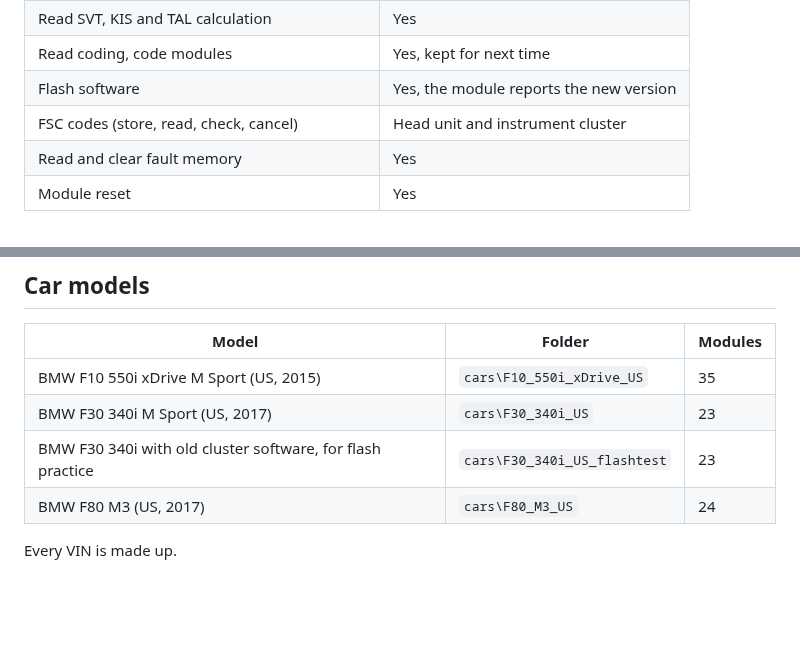
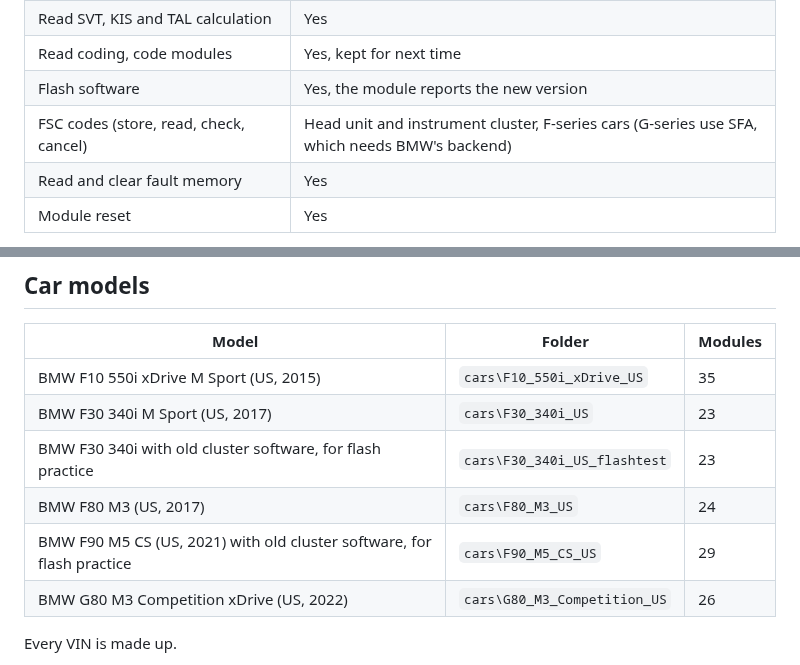
Before and after one commit to kdrcoding/fake-car, a Markdown page: README.md, 2 parts joined by grey strips. Drawn GitHub-style; blank space fills up the shorter version.

```diff
--- a/README.md
+++ b/README.md
@@ -34,7 +34,7 @@ Close the window to switch the car off. Everything you change stays for next tim
 | Read SVT, KIS and TAL calculation | Yes |
 | Read coding, code modules | Yes, kept for next time |
 | Flash software | Yes, the module reports the new version |
-| FSC codes (store, read, check, cancel) | Head unit and instrument cluster |
+| FSC codes (store, read, check, cancel) | Head unit and instrument cluster, F-series cars (G-series use SFA, which needs BMW's backend) |
 | Read and clear fault memory | Yes |
 | Module reset | Yes |
 
@@ -48,6 +48,8 @@ Tested with E-Sys 25.10: connecting, reading and writing FA, FP and I-steps, SVT
 | BMW F30 340i M Sport (US, 2017) | `cars\F30_340i_US` | 23 |
 | BMW F30 340i with old cluster software, for flash practice | `cars\F30_340i_US_flashtest` | 23 |
 | BMW F80 M3 (US, 2017) | `cars\F80_M3_US` | 24 |
+| BMW F90 M5 CS (US, 2021) with old cluster software, for flash practice | `cars\F90_M5_CS_US` | 29 |
+| BMW G80 M3 Competition xDrive (US, 2022) | `cars\G80_M3_Competition_US` | 26 |
 
 Every VIN is made up.
 
```
Also changed, not shown: other parts of README.md (+4 -4 lines), docs/fake-car-window.idle.png (added), docs/fake-car-window.png, 8 other files.
